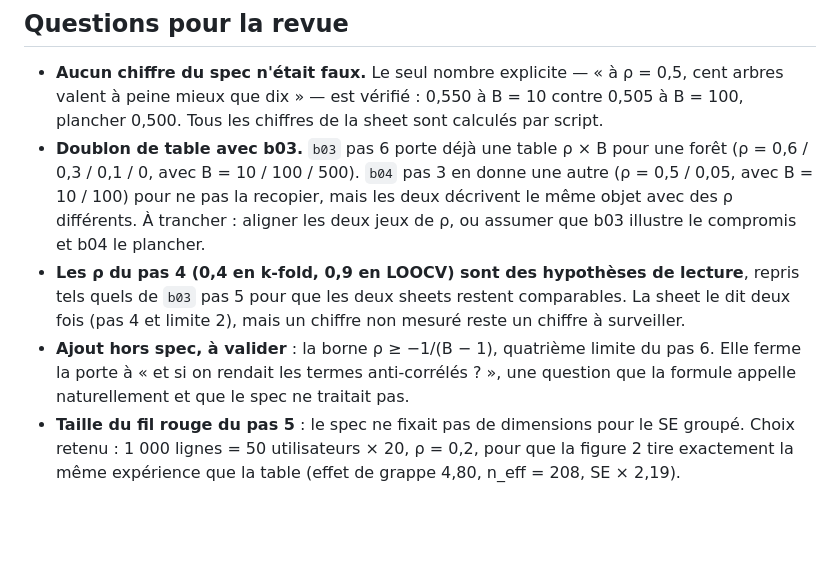
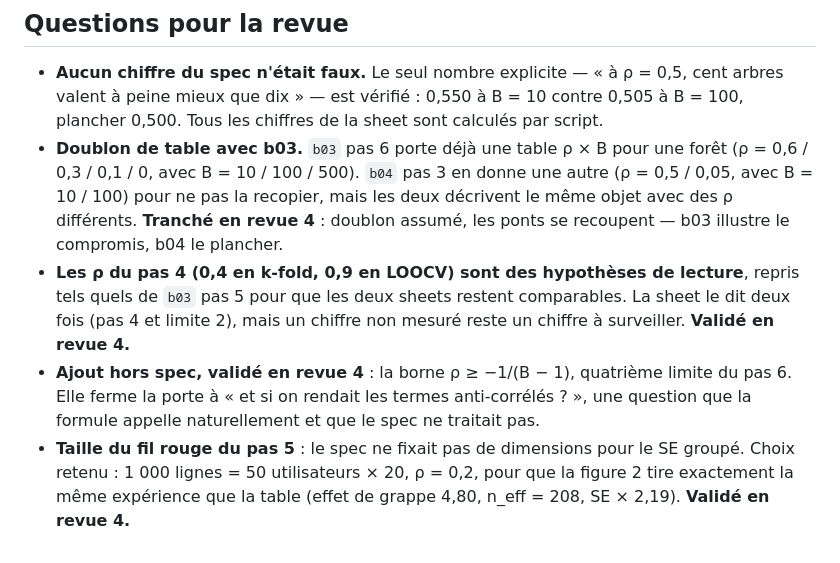
Before and after one commit to chadlis/learnings, a Markdown page: specs/b04-variance-moyenne-correlee.md, the part around the change. Rendered like a GitHub page; blank space fills up the shorter version.

Commit message:
docs(specs): referme les réserves de b04 en l'état
Les trois points laissés ouverts sont tranchés sans toucher à la sheet :
le recoupement de table avec b03 est assumé — deux ponts qui passent par
le même objet l'éclairent chacun sous son angle, le compromis d'un côté,
le plancher de l'autre — et la borne ρ ≥ −1/(B − 1) comme le fil rouge du
SE groupé restent tels quels.

Co-Authored-By: Claude Opus 5 (1M context) <noreply@anthropic.com>

```diff
--- a/specs/b04-variance-moyenne-correlee.md
+++ b/specs/b04-variance-moyenne-correlee.md
@@ -54,14 +54,16 @@ B variables de même variance σ², corrélées deux à deux par ρ. Var de la m
 - **Doublon de table avec b03.** `b03` pas 6 porte déjà une table ρ × B pour une forêt
   (ρ = 0,6 / 0,3 / 0,1 / 0, avec B = 10 / 100 / 500). `b04` pas 3 en donne une autre
   (ρ = 0,5 / 0,05, avec B = 10 / 100) pour ne pas la recopier, mais les deux décrivent
-  le même objet avec des ρ différents. À trancher : aligner les deux jeux de ρ, ou
-  assumer que b03 illustre le compromis et b04 le plancher.
+  le même objet avec des ρ différents. **Tranché en revue 4** : doublon assumé, les ponts
+  se recoupent — b03 illustre le compromis, b04 le plancher.
 - **Les ρ du pas 4 (0,4 en k-fold, 0,9 en LOOCV) sont des hypothèses de lecture**, repris
   tels quels de `b03` pas 5 pour que les deux sheets restent comparables. La sheet le dit
   deux fois (pas 4 et limite 2), mais un chiffre non mesuré reste un chiffre à surveiller.
-- **Ajout hors spec, à valider** : la borne ρ ≥ −1/(B − 1), quatrième limite du pas 6.
+  **Validé en revue 4.**
+- **Ajout hors spec, validé en revue 4** : la borne ρ ≥ −1/(B − 1), quatrième limite du pas 6.
   Elle ferme la porte à « et si on rendait les termes anti-corrélés ? », une question que
   la formule appelle naturellement et que le spec ne traitait pas.
 - **Taille du fil rouge du pas 5** : le spec ne fixait pas de dimensions pour le SE groupé.
   Choix retenu : 1 000 lignes = 50 utilisateurs × 20, ρ = 0,2, pour que la figure 2 tire
   exactement la même expérience que la table (effet de grappe 4,80, n_eff = 208, SE × 2,19).
+  **Validé en revue 4.**
```
